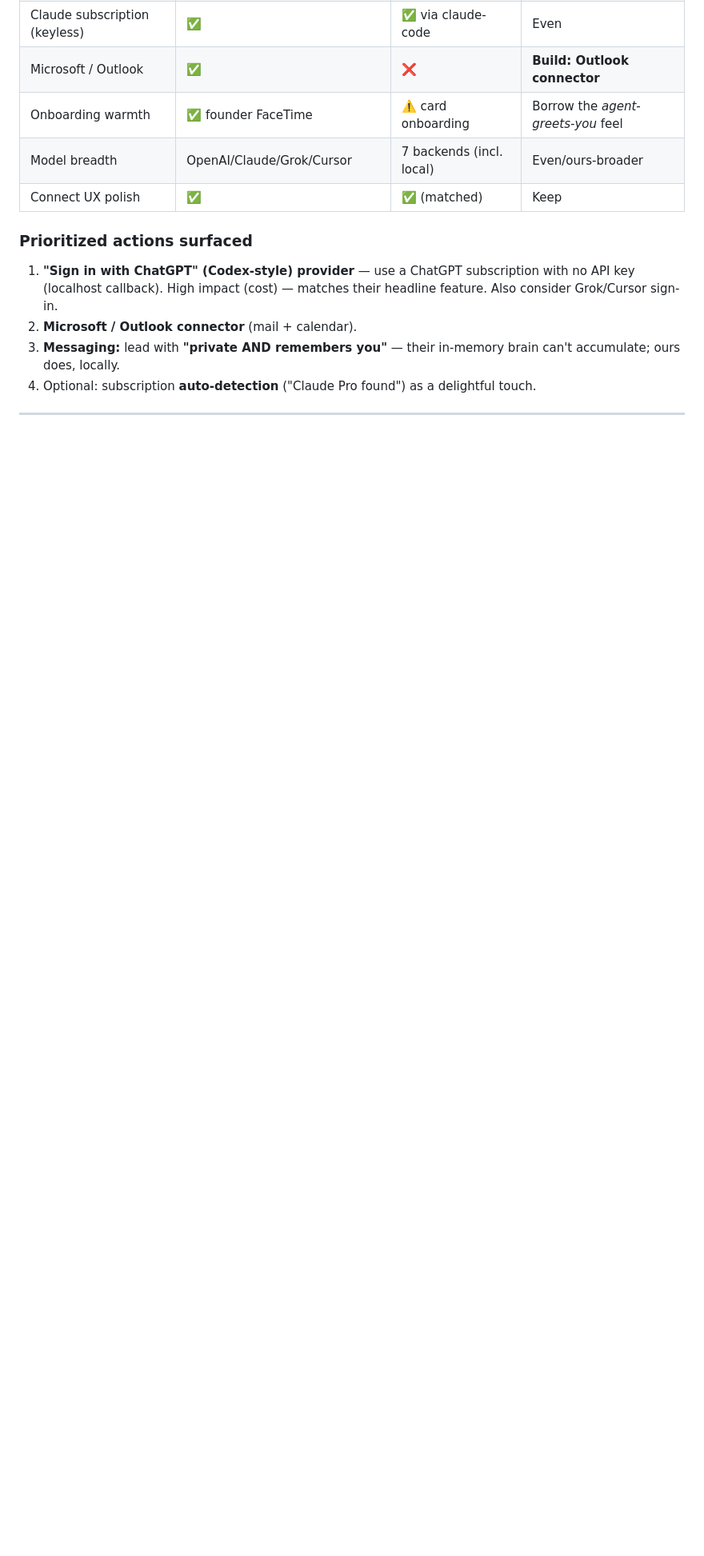
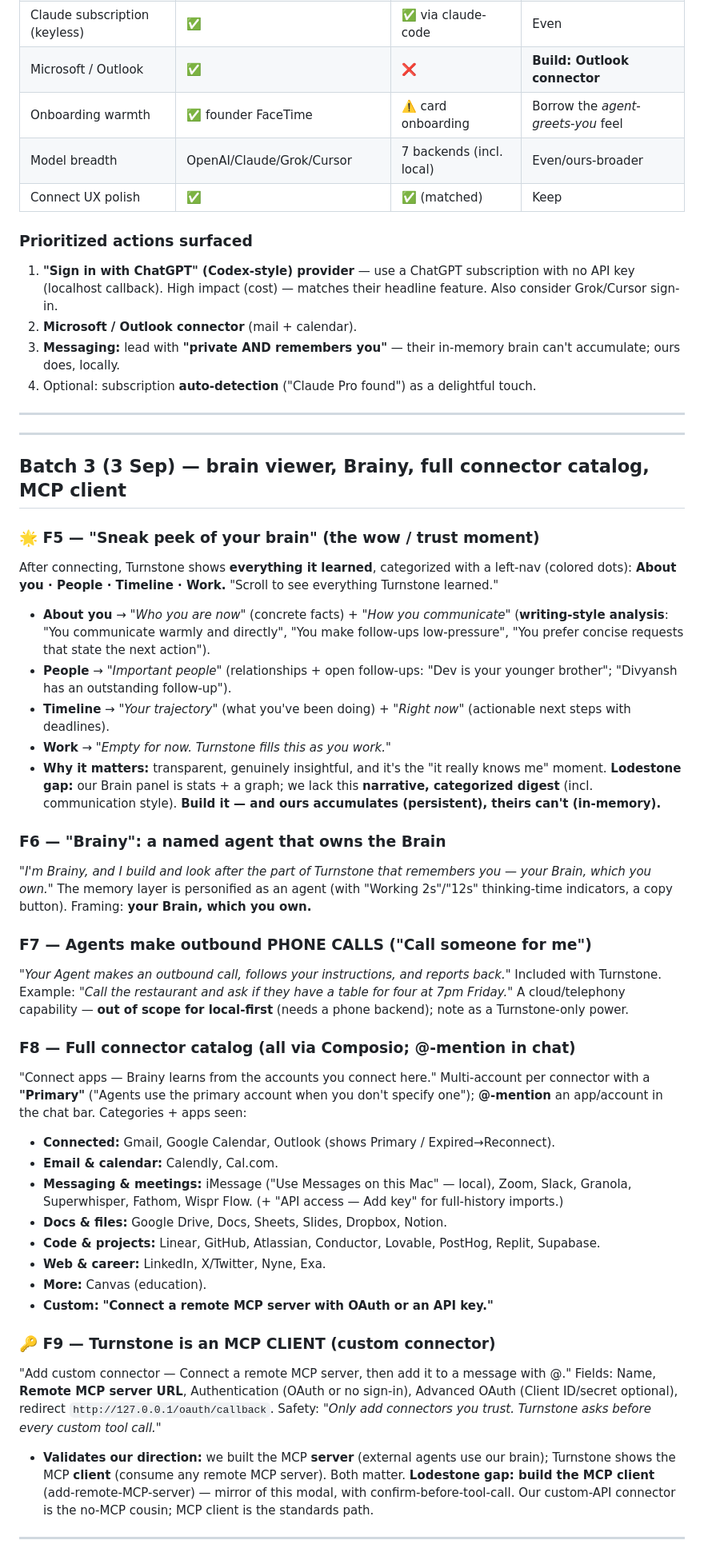
Before and after one commit to suryansh2846code/TURNOVER, a Markdown page: docs/TURNSTONE-TEARDOWN.md, the part around one of its changes. Shown at 80% size. Rendered like a GitHub page; blank space fills up the shorter version.

Commit message:
docs(teardown): batch 3 — brain viewer, Brainy, connector catalog, MCP client
Captured the richest batch: (F5) 'Sneak peek of your brain' — a categorized
narrative digest (About you/People/Timeline/Work + writing-style analysis),
the signature wow moment we should build (and ours persists, theirs is
in-memory); (F6) 'Brainy', a named agent that owns the Brain; (F7) agents make
outbound phone calls (cloud, out of local-first scope); (F8) the full ~30-app
Composio connector catalog + @-mention + multi-account/Primary; (F9) Turnstone
is an MCP CLIENT (add remote MCP servers) — validates our MCP work and adds
'build the MCP client' to the list. Updated gap table + prioritized actions.

```diff
--- a/docs/TURNSTONE-TEARDOWN.md
+++ b/docs/TURNSTONE-TEARDOWN.md
@@ -222,3 +222,66 @@ app polls; ends with "✅ Connected as <email>". We already mirror this locally
 
 ---
 
+---
+
+## Batch 3 (3 Sep) — brain viewer, Brainy, full connector catalog, MCP client
+
+### 🌟 F5 — "Sneak peek of your brain" (the wow / trust moment)
+After connecting, Turnstone shows **everything it learned**, categorized with a
+left-nav (colored dots): **About you · People · Timeline · Work.** "Scroll to see
+everything Turnstone learned."
+- **About you** → *"Who you are now"* (concrete facts) + *"How you communicate"*
+  (**writing-style analysis**: "You communicate warmly and directly", "You make
+  follow-ups low-pressure", "You prefer concise requests that state the next action").
+- **People** → *"Important people"* (relationships + open follow-ups: "Dev is your
+  younger brother"; "Divyansh has an outstanding follow-up").
+- **Timeline** → *"Your trajectory"* (what you've been doing) + *"Right now"*
+  (actionable next steps with deadlines).
+- **Work** → *"Empty for now. Turnstone fills this as you work."*
+- **Why it matters:** transparent, genuinely insightful, and it's the "it really
+  knows me" moment. **Lodestone gap:** our Brain panel is stats + a graph; we lack
+  this **narrative, categorized digest** (incl. communication style). **Build it —
+  and ours accumulates (persistent), theirs can't (in-memory).**
+
+### F6 — "Brainy": a named agent that owns the Brain
+*"I'm Brainy, and I build and look after the part of Turnstone that remembers you —
+your Brain, which you own."* The memory layer is personified as an agent (with
+"Working 2s"/"12s" thinking-time indicators, a copy button). Framing: **your Brain,
+which you own.**
+
+### F7 — Agents make outbound PHONE CALLS ("Call someone for me")
+*"Your Agent makes an outbound call, follows your instructions, and reports back."*
+Included with Turnstone. Example: *"Call the restaurant and ask if they have a table
+for four at 7pm Friday."* A cloud/telephony capability — **out of scope for
+local-first** (needs a phone backend); note as a Turnstone-only power.
+
+### F8 — Full connector catalog (all via Composio; @-mention in chat)
+"Connect apps — Brainy learns from the accounts you connect here." Multi-account
+per connector with a **"Primary"** ("Agents use the primary account when you don't
+specify one"); **@-mention** an app/account in the chat bar. Categories + apps seen:
+- **Connected:** Gmail, Google Calendar, Outlook (shows Primary / Expired→Reconnect).
+- **Email & calendar:** Calendly, Cal.com.
+- **Messaging & meetings:** iMessage ("Use Messages on this Mac" — local), Zoom,
+  Slack, Granola, Superwhisper, Fathom, Wispr Flow. (+ "API access — Add key" for
+  full-history imports.)
+- **Docs & files:** Google Drive, Docs, Sheets, Slides, Dropbox, Notion.
+- **Code & projects:** Linear, GitHub, Atlassian, Conductor, Lovable, PostHog,
+  Replit, Supabase.
+- **Web & career:** LinkedIn, X/Twitter, Nyne, Exa.
+- **More:** Canvas (education).
+- **Custom:** **"Connect a remote MCP server with OAuth or an API key."**
+
+### 🔑 F9 — Turnstone is an MCP CLIENT (custom connector)
+"Add custom connector — Connect a remote MCP server, then add it to a message with
+@." Fields: Name, **Remote MCP server URL**, Authentication (OAuth or no sign-in),
+Advanced OAuth (Client ID/secret optional), redirect `http://127.0.0.1/oauth/callback`.
+Safety: *"Only add connectors you trust. Turnstone asks before every custom tool
+call."*
+- **Validates our direction:** we built the MCP **server** (external agents use our
+  brain); Turnstone shows the MCP **client** (consume any remote MCP server). Both
+  matter. **Lodestone gap: build the MCP client** (add-remote-MCP-server) — mirror
+  of this modal, with confirm-before-tool-call. Our custom-API connector is the
+  no-MCP cousin; MCP client is the standards path.
+
+---
+
```
Also changed, not shown: other parts of docs/TURNSTONE-TEARDOWN.md (+30 -5 lines).
